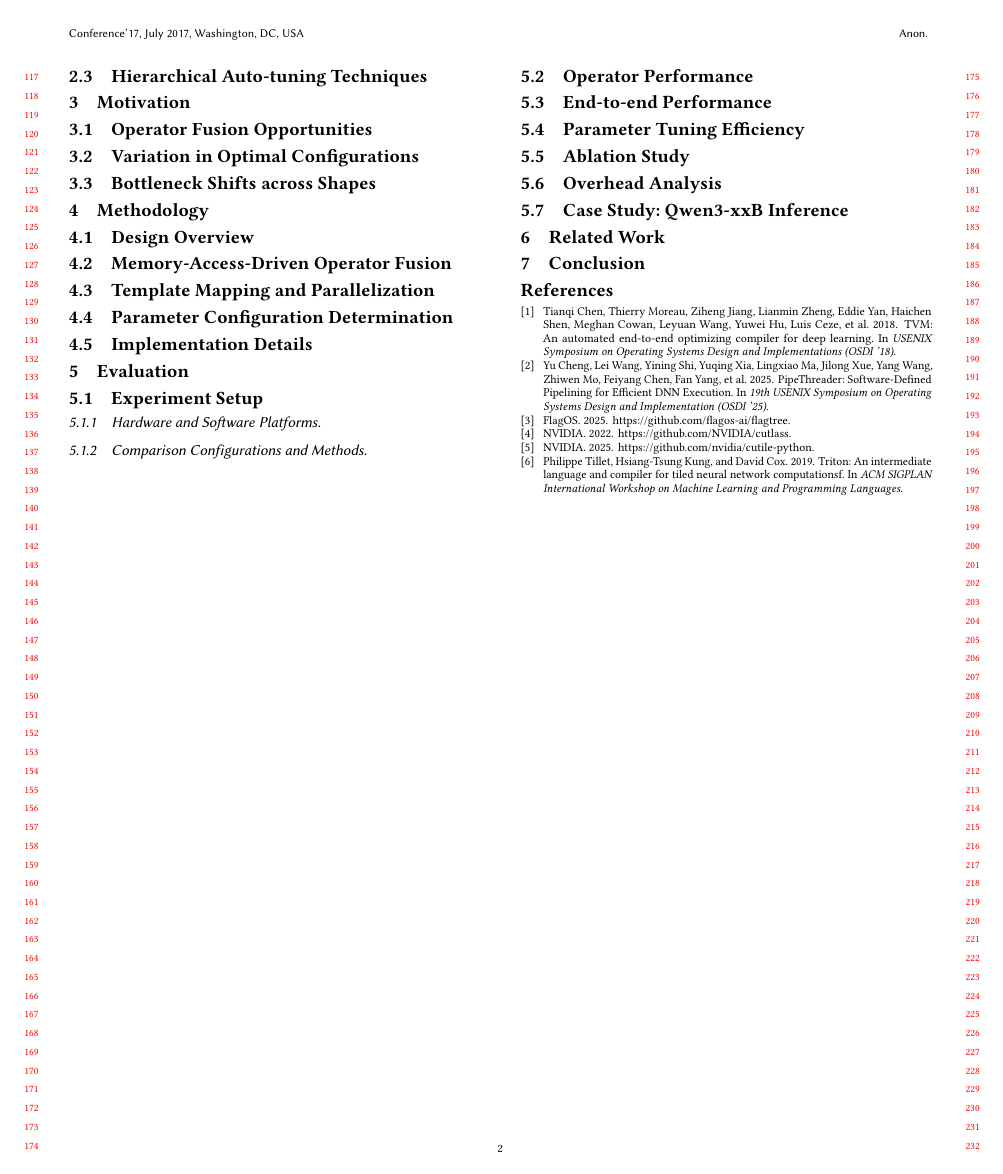
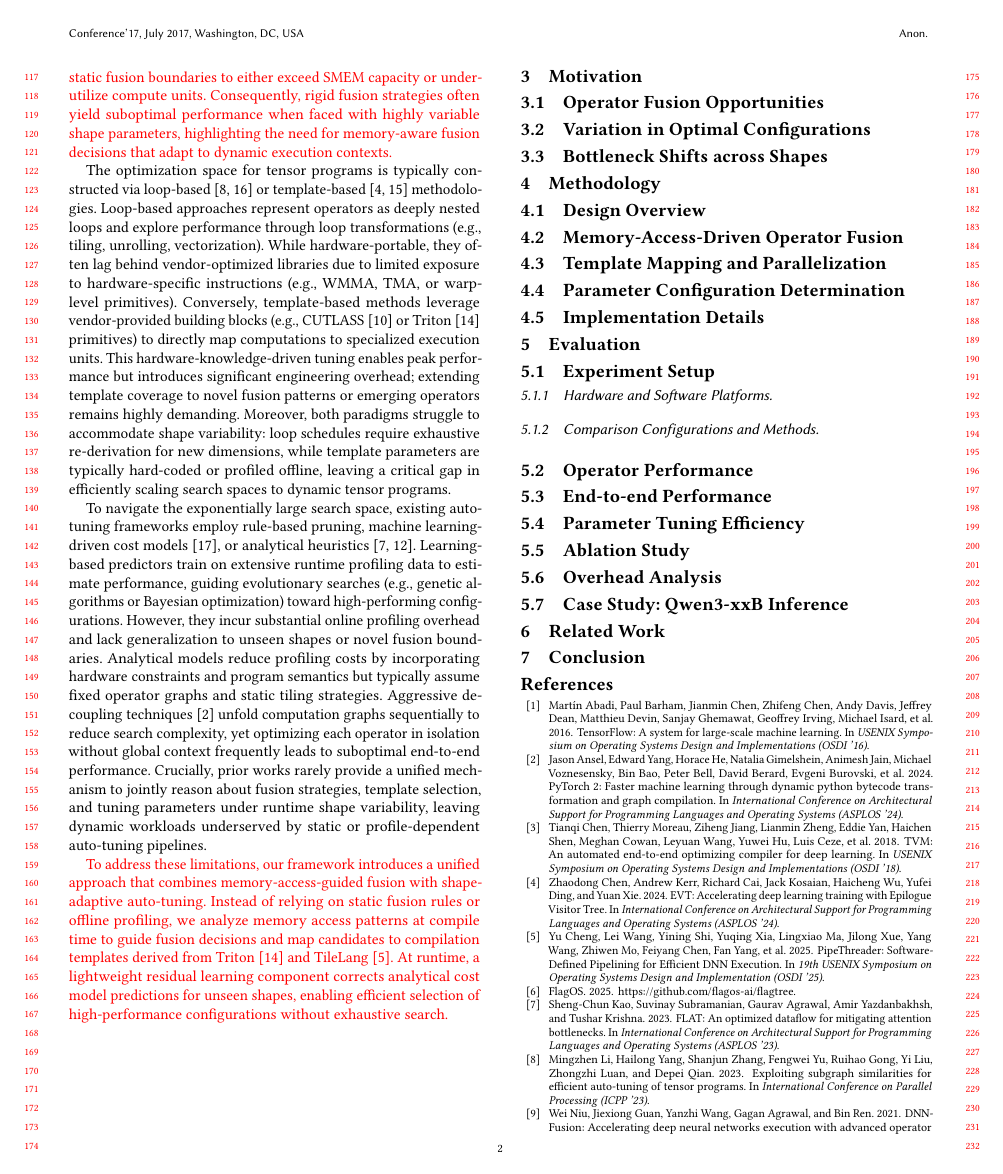
Before and after one commit to leon062112/icpp-dynamic-shape-paper, a LaTeX paper (0-main.tex, which reads section/2-Background.tex): page 2 of 2 before the commit and page 2 of 3 after it. Compiled offline with pdfLaTeX.

Commit message:
update Background 2.3, wait haodong the fix

```diff
--- a/section/2-Background.tex
+++ b/section/2-Background.tex
@@ -21,5 +21,18 @@ Recent tiled compilation works further refine scheduling via hardware-aware abst
 
 \subsection{Hierarchical Auto-tuning Techniques}
 \label{sec:autotuning}
+% 从算子融合到参数调优的分层自动调优技术，可借鉴STOF
 
-% 从算子融合到参数调优的分层自动调优技术，可借鉴STOF
+% Operator Fusion Opportunities.
+% DWH：这一段需要昊东根据 算子实现情况修改
+\textcolor{red}{
+Existing DL compilers~\cite{ansel2024pytorch,abadi2016tensorflow} typically rely on predefined fusion rules that apply only to specific operator combinations, severely limiting the optimization space for dynamic workloads. To navigate this complexity, researchers often classify tensor operators into memory-intensive (MI) and compute-intensive (CI) categories. Early approaches~\cite{zheng2022astitch,niu2021dnnfusion} treat CI operators as non-fusion boundaries, fusing only MI operators to reduce off-chip memory traffic. Subsequent works~\cite{shi2023welder,zheng2023chimera} merge CI operators with adjacent MI ones or decompose CI chains into fine-grained blocks to balance hardware resource utilization. However, these category-based schemes implicitly assume static tensor dimensions and fixed memory access patterns. In practice, operator characteristics and on-chip memory footprints shift significantly with runtime shapes, causing static fusion boundaries to either exceed SMEM capacity or underutilize compute units. Consequently, rigid fusion strategies often yield suboptimal performance when faced with highly variable shape parameters, highlighting the need for memory-aware fusion decisions that adapt to dynamic execution contexts.}
+
+% Search Space Construction
+The optimization space for tensor programs is typically constructed via loop-based~\cite{zheng2020ansor,li2023exploiting} or template-based~\cite{xing2022bolt,chen2024evt} methodologies. Loop-based approaches represent operators as deeply nested loops and explore performance through loop transformations (e.g., tiling, unrolling, vectorization). While hardware-portable, they often lag behind vendor-optimized libraries due to limited exposure to hardware-specific instructions (e.g., WMMA, TMA, or warp-level primitives). Conversely, template-based methods leverage vendor-provided building blocks (e.g., CUTLASS~\cite{nvidia22cutlass} or Triton~\cite{tillet2019triton} primitives) to directly map computations to specialized execution units. This hardware-knowledge-driven tuning enables peak performance but introduces significant engineering overhead; extending template coverage to novel fusion patterns or emerging operators remains highly demanding. Moreover, both paradigms struggle to accommodate shape variability: loop schedules require exhaustive re-derivation for new dimensions, while template parameters are typically hard-coded or profiled offline, leaving a critical gap in efficiently scaling search spaces to dynamic tensor programs.
+
+% Auto-tuning Techniques.
+To navigate the exponentially large search space, existing auto-tuning frameworks employ rule-based pruning, machine learning-driven cost models~\cite{zheng2021tenset}, or analytical heuristics~\cite{kao2023flat,ragan2013halide}. Learning-based predictors train on extensive runtime profiling data to estimate performance, guiding evolutionary searches (e.g., genetic algorithms or Bayesian optimization) toward high-performing configurations. However, they incur substantial online profiling overhead and lack generalization to unseen shapes or novel fusion boundaries. Analytical models reduce profiling costs by incorporating hardware constraints and program semantics but typically assume fixed operator graphs and static tiling strategies. Aggressive decoupling techniques~\cite{ansel2024pytorch} unfold computation graphs sequentially to reduce search complexity, yet optimizing each operator in isolation without global context frequently leads to suboptimal end-to-end performance. Crucially, prior works rarely provide a unified mechanism to jointly reason about fusion strategies, template selection, and tuning parameters under runtime shape variability, leaving dynamic workloads underserved by static or profile-dependent auto-tuning pipelines.
+
+% DWH：这一段需要昊东 根据ICPP实际使用的方法修改
+\textcolor{red}{To address these limitations, our framework introduces a unified approach that combines memory-access-guided fusion with shape-adaptive auto-tuning. Instead of relying on static fusion rules or offline profiling, we analyze memory access patterns at compile time to guide fusion decisions and map candidates to compilation templates derived from Triton~\cite{tillet2019triton} and TileLang~\cite{cheng2025pipethreader}. At runtime, a lightweight residual learning component corrects analytical cost model predictions for unseen shapes, enabling efficient selection of high-performance configurations without exhaustive search.}
```
Also changed, not shown: section/6-Relatedwork.tex (+3 -2 lines), section/2-Background.tex (2 more changed lines).
